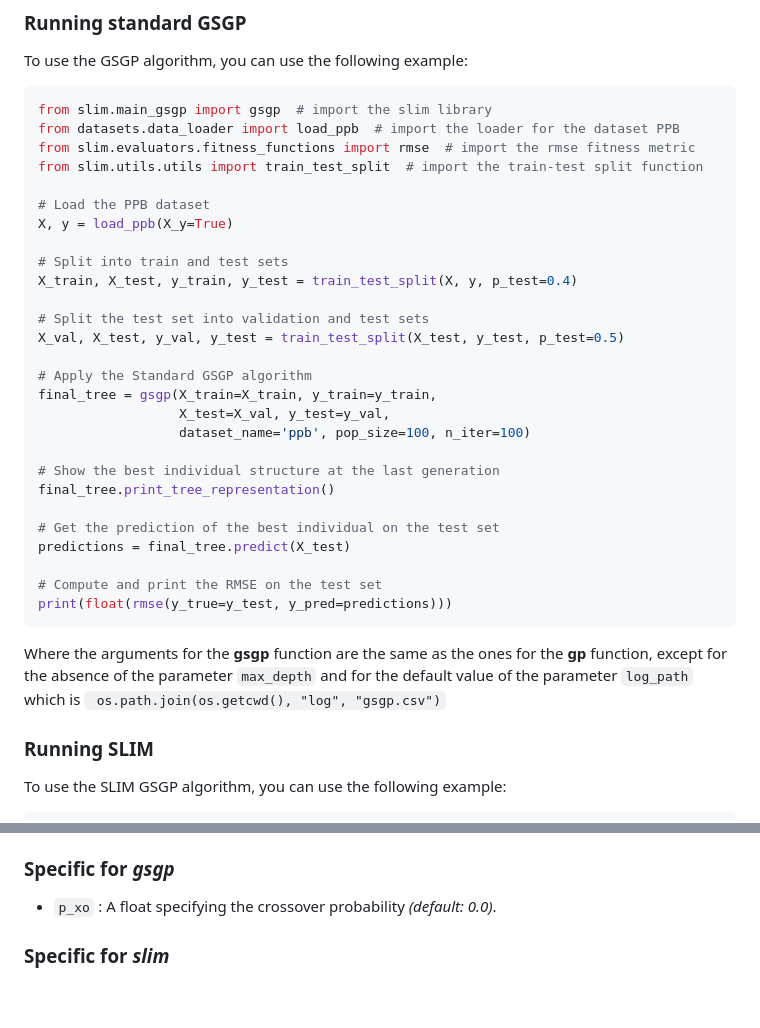
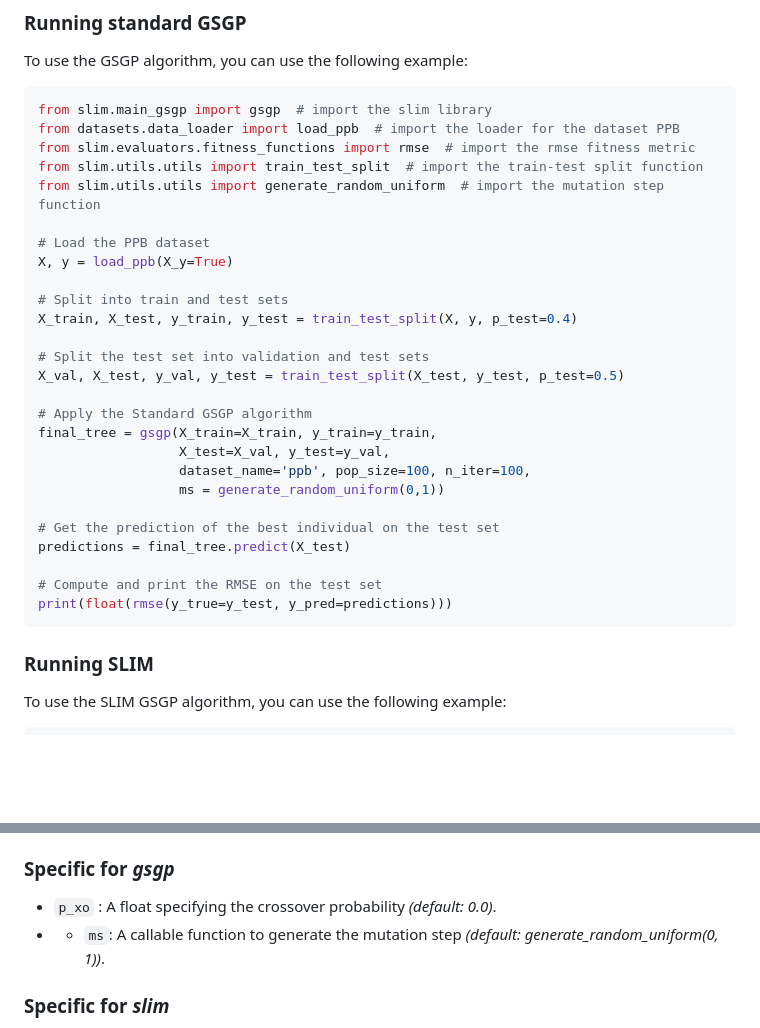
Before and after one commit to Rizzolioli/SlimShady, a Markdown page: README.md, 2 parts joined by grey strips. Rendered like a GitHub page; blank space fills up the shorter version.

````diff
--- a/README.md
+++ b/README.md
@@ -55,6 +55,7 @@ from slim.main_gsgp import gsgp  # import the slim library
 from datasets.data_loader import load_ppb  # import the loader for the dataset PPB
 from slim.evaluators.fitness_functions import rmse  # import the rmse fitness metric
 from slim.utils.utils import train_test_split  # import the train-test split function
+from slim.utils.utils import generate_random_uniform  # import the mutation step function
 
 # Load the PPB dataset
 X, y = load_ppb(X_y=True)
@@ -68,10 +69,8 @@ X_val, X_test, y_val, y_test = train_test_split(X_test, y_test, p_test=0.5)
 # Apply the Standard GSGP algorithm
 final_tree = gsgp(X_train=X_train, y_train=y_train,
                   X_test=X_val, y_test=y_val,
-                  dataset_name='ppb', pop_size=100, n_iter=100)
-
-# Show the best individual structure at the last generation
-final_tree.print_tree_representation()
+                  dataset_name='ppb', pop_size=100, n_iter=100,
+                  ms = generate_random_uniform(0,1))
 
 # Get the prediction of the best individual on the test set
 predictions = final_tree.predict(X_test)
@@ -79,10 +78,6 @@ predictions = final_tree.predict(X_test)
 # Compute and print the RMSE on the test set
 print(float(rmse(y_true=y_test, y_pred=predictions)))
 ```
-
-Where the arguments for the **gsgp** function are the same as the ones for the **gp** function, except for the absence of the parameter
-`max_depth` and for the default value of the parameter `log_path` which is
-``` os.path.join(os.getcwd(), "log", "gsgp.csv")```
 
 ### Running SLIM
 To use the SLIM GSGP algorithm, you can use the following example:
@@ -150,6 +145,7 @@ print(float(rmse(y_true=y_test, y_pred=predictions)))
 
 ### Specific for *gsgp*
 * `p_xo` : A float specifying the crossover probability *(default: 0.0)*.
+* * `ms`: A callable function to generate the mutation step *(default: generate_random_uniform(0, 1))*.
 
 ### Specific for *slim*
 * `slim_version`: A string specifying the version of SLIM-GSGP to run *(default: "SLIM+SIG2")*.
````
